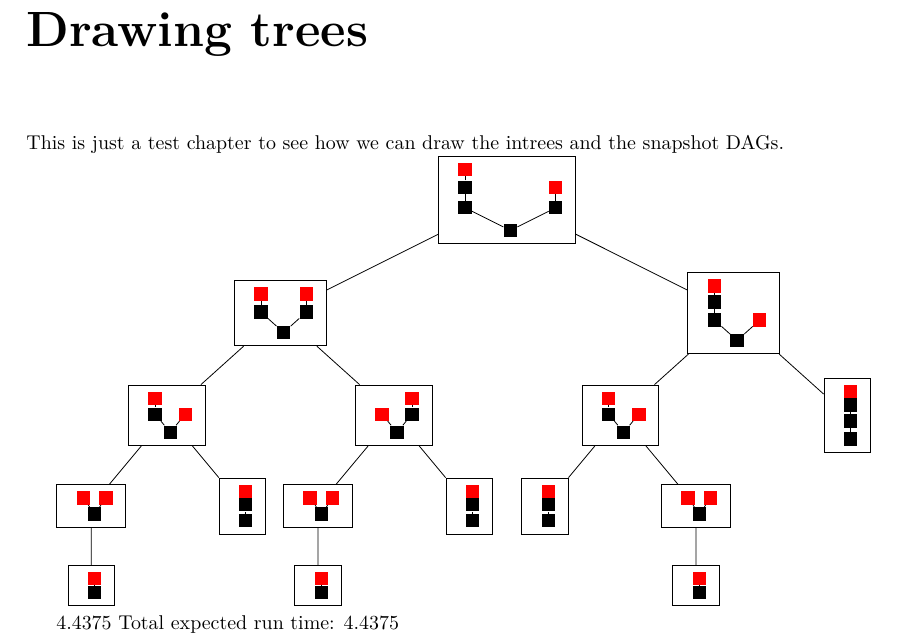
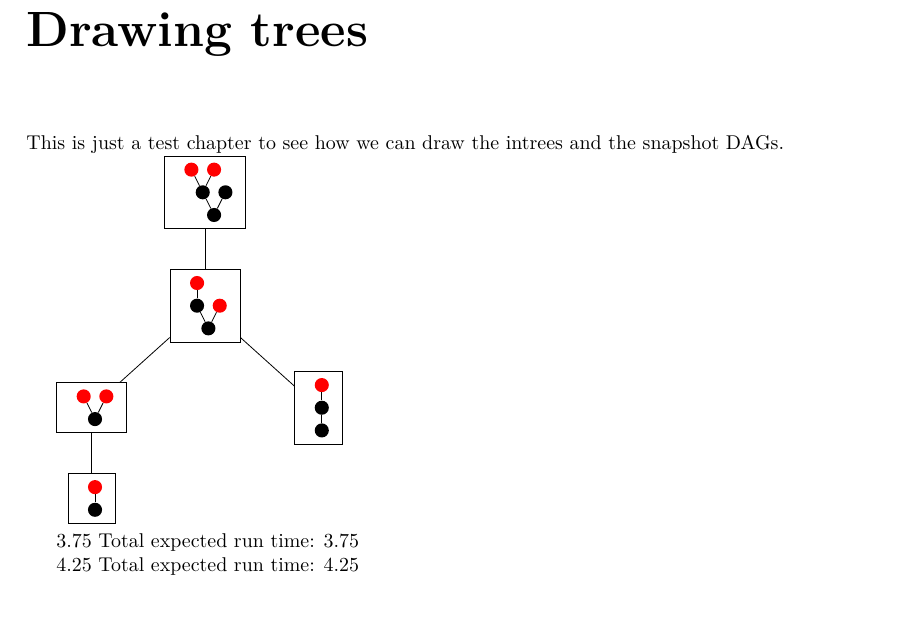
Before and after one commit to phimuemue/tasks_time, a LaTeX thesis (thesis/thesis.tex): part of page 4 of 4, cut so that both start at the same text, the shorter picture padded with empty space. Compiled offline with pdfLaTeX.

Commit message:
Improved TikZ-output further

```diff
--- a/thesis/thesis.tex
+++ b/thesis/thesis.tex
@@ -162,24 +162,21 @@ This is just a test chapter to see how we can draw the intrees and the snapshot
 \tikzstyle{level 2} = [sibling distance = 4cm, level distance = 1.8cm]
 \tikzstyle{level 3} = [sibling distance = 2.66667cm, level distance = 1.6cm]
 \tikzstyle{level 4} = [sibling distance = 2cm, level distance = 1.4cm]
-\tikzstyle{level 5} = [sibling distance = 1.6cm, level distance = 1.2cm]
 \node[draw=black]{
 \sbox{\nodebox}{
 \begin{tikzpicture}[scale=.2]
-\tikzstyle{level 1} = [sibling distance = 8cm, level distance = 2cm]
-\tikzstyle{level 2} = [sibling distance = 4cm, level distance = 1.8cm]
-\tikzstyle{level 3} = [sibling distance = 2.66667cm, level distance = 1.6cm]
-\tikzstyle{level 4} = [sibling distance = 2cm, level distance = 1.4cm]
-\tikzstyle{level 5} = [sibling distance = 1.6cm, level distance = 1.2cm]
-\node[fill]{}[grow=up]
-child{node[fill]{}[grow=up]
-child{node[fill,red]{}[grow=up]
+\tikzstyle{level 1} = [sibling distance = 2cm, level distance = 2cm]
+\tikzstyle{level 2} = [sibling distance = 2cm, level distance = 2cm]
+\tikzstyle{level 3} = [sibling distance = 2cm, level distance = 2cm]
+\tikzstyle{level 4} = [sibling distance = 2cm, level distance = 2cm]
+\tikzstyle{level 5} = [sibling distance = 2cm, level distance = 2cm]
+\node[circle,scale=0.75,fill]{}[grow=up]
+child{node[circle,scale=0.75,fill]{}[grow=up]
 }
+child{node[circle,scale=0.75,fill]{}[grow=up]
+child{node[circle,scale=0.75,fill,red]{}[grow=up]
 }
-child{node[fill]{}[grow=up]
-child{node[fill]{}[grow=up]
-child{node[fill,red]{}[grow=up]
-}
+child{node[circle,scale=0.75,fill,red]{}[grow=up]
 }
 }
 ;
@@ -190,17 +187,16 @@ child{node[fill,red]{}[grow=up]
 child{node[draw=black]{
 \sbox{\nodebox}{
 \begin{tikzpicture}[scale=.2]
-\tikzstyle{level 1} = [sibling distance = 8cm, level distance = 2cm]
-\tikzstyle{level 2} = [sibling distance = 4cm, level distance = 1.8cm]
-\tikzstyle{level 3} = [sibling distance = 2.66667cm, level distance = 1.6cm]
-\tikzstyle{level 4} = [sibling distance = 2cm, level distance = 1.4cm]
-\node[fill]{}[grow=up]
-child{node[fill]{}[grow=up]
-child{node[fill,red]{}[grow=up]
+\tikzstyle{level 1} = [sibling distance = 2cm, level distance = 2cm]
+\tikzstyle{level 2} = [sibling distance = 2cm, level distance = 2cm]
+\tikzstyle{level 3} = [sibling distance = 2cm, level distance = 2cm]
+\tikzstyle{level 4} = [sibling distance = 2cm, level distance = 2cm]
+\tikzstyle{level 5} = [sibling distance = 2cm, level distance = 2cm]
+\node[circle,scale=0.75,fill]{}[grow=up]
+child{node[circle,scale=0.75,fill,red]{}[grow=up]
 }
-}
-child{node[fill]{}[grow=up]
-child{node[fill,red]{}[grow=up]
+child{node[circle,scale=0.75,fill]{}[grow=up]
+child{node[circle,scale=0.75,fill,red]{}[grow=up]
 }
 }
 ;
@@ -211,15 +207,15 @@ child{node[fill,red]{}[grow=up]
 child{node[draw=black]{
 \sbox{\nodebox}{
 \begin{tikzpicture}[scale=.2]
-\tikzstyle{level 1} = [sibling distance = 8cm, level distance = 2cm]
-\tikzstyle{level 2} = [sibling distance = 4cm, level distance = 1.8cm]
-\tikzstyle{level 3} = [sibling distance = 2.66667cm, level distance = 1.6cm]
-\node[fill]{}[grow=up]
-child{node[fill,red]{}[grow=up]
+\tikzstyle{level 1} = [sibling distance = 2cm, level distance = 2cm]
+\tikzstyle{level 2} = [sibling distance = 2cm, level distance = 2cm]
+\tikzstyle{level 3} = [sibling distance = 2cm, level distance = 2cm]
+\tikzstyle{level 4} = [sibling distance = 2cm, level distance = 2cm]
+\tikzstyle{level 5} = [sibling distance = 2cm, level distance = 2cm]
+\node[circle,scale=0.75,fill]{}[grow=up]
+child{node[circle,scale=0.75,fill,red]{}[grow=up]
 }
-child{node[fill]{}[grow=up]
-child{node[fill,red]{}[grow=up]
-}
+child{node[circle,scale=0.75,fill,red]{}[grow=up]
 }
 ;
 \end{tikzpicture}
@@ -229,24 +225,13 @@ child{node[fill,red]{}[grow=up]
 child{node[draw=black]{
 \sbox{\nodebox}{
 \begin{tikzpicture}[scale=.2]
-\tikzstyle{level 1} = [sibling distance = 8cm, level distance = 2cm]
-\tikzstyle{level 2} = [sibling distance = 4cm, level distance = 1.8cm]
-\node[fill]{}[grow=up]
-child{node[fill,red]{}[grow=up]
-}
-child{node[fill,red]{}[grow=up]
-}
-;
-\end{tikzpicture}
-}
-\usebox\nodebox
-}
-child{node[draw=black]{
-\sbox{\nodebox}{
-\begin{tikzpicture}[scale=.2]
-\tikzstyle{level 1} = [sibling distance = 8cm, level distance = 2cm]
-\node[fill]{}[grow=up]
-child{node[fill,red]{}[grow=up]
+\tikzstyle{level 1} = [sibling distance = 2cm, level distance = 2cm]
+\tikzstyle{level 2} = [sibling distance = 2cm, level distance = 2cm]
+\tikzstyle{level 3} = [sibling distance = 2cm, level distance = 2cm]
+\tikzstyle{level 4} = [sibling distance = 2cm, level distance = 2cm]
+\tikzstyle{level 5} = [sibling distance = 2cm, level distance = 2cm]
+\node[circle,scale=0.75,fill]{}[grow=up]
+child{node[circle,scale=0.75,fill,red]{}[grow=up]
 }
 ;
 \end{tikzpicture}
@@ -256,170 +241,14 @@ child{node[fill,red]{}[grow=up]
 }}child{node[draw=black]{
 \sbox{\nodebox}{
 \begin{tikzpicture}[scale=.2]
-\tikzstyle{level 1} = [sibling distance = 8cm, level distance = 2cm]
-\tikzstyle{level 2} = [sibling distance = 4cm, level distance = 1.8cm]
-\node[fill]{}[grow=up]
-child{node[fill]{}[grow=up]
-child{node[fill,red]{}[grow=up]
-}
-}
-;
-\end{tikzpicture}
-}
-\usebox\nodebox
-}
-}}child{node[draw=black]{
-\sbox{\nodebox}{
-\begin{tikzpicture}[scale=.2]
-\tikzstyle{level 1} = [sibling distance = 8cm, level distance = 2cm]
-\tikzstyle{level 2} = [sibling distance = 4cm, level distance = 1.8cm]
-\tikzstyle{level 3} = [sibling distance = 2.66667cm, level distance = 1.6cm]
-\node[fill]{}[grow=up]
-child{node[fill]{}[grow=up]
-child{node[fill,red]{}[grow=up]
-}
-}
-child{node[fill,red]{}[grow=up]
-}
-;
-\end{tikzpicture}
-}
-\usebox\nodebox
-}
-child{node[draw=black]{
-\sbox{\nodebox}{
-\begin{tikzpicture}[scale=.2]
-\tikzstyle{level 1} = [sibling distance = 8cm, level distance = 2cm]
-\tikzstyle{level 2} = [sibling distance = 4cm, level distance = 1.8cm]
-\node[fill]{}[grow=up]
-child{node[fill,red]{}[grow=up]
-}
-child{node[fill,red]{}[grow=up]
-}
-;
-\end{tikzpicture}
-}
-\usebox\nodebox
-}
-child{node[draw=black]{
-\sbox{\nodebox}{
-\begin{tikzpicture}[scale=.2]
-\tikzstyle{level 1} = [sibling distance = 8cm, level distance = 2cm]
-\node[fill]{}[grow=up]
-child{node[fill,red]{}[grow=up]
-}
-;
-\end{tikzpicture}
-}
-\usebox\nodebox
-}
-}}child{node[draw=black]{
-\sbox{\nodebox}{
-\begin{tikzpicture}[scale=.2]
-\tikzstyle{level 1} = [sibling distance = 8cm, level distance = 2cm]
-\tikzstyle{level 2} = [sibling distance = 4cm, level distance = 1.8cm]
-\node[fill]{}[grow=up]
-child{node[fill]{}[grow=up]
-child{node[fill,red]{}[grow=up]
-}
-}
-;
-\end{tikzpicture}
-}
-\usebox\nodebox
-}
-}}}child{node[draw=black]{
-\sbox{\nodebox}{
-\begin{tikzpicture}[scale=.2]
-\tikzstyle{level 1} = [sibling distance = 8cm, level distance = 2cm]
-\tikzstyle{level 2} = [sibling distance = 4cm, level distance = 1.8cm]
-\tikzstyle{level 3} = [sibling distance = 2.66667cm, level distance = 1.6cm]
-\tikzstyle{level 4} = [sibling distance = 2cm, level distance = 1.4cm]
-\node[fill]{}[grow=up]
-child{node[fill,red]{}[grow=up]
-}
-child{node[fill]{}[grow=up]
-child{node[fill]{}[grow=up]
-child{node[fill,red]{}[grow=up]
-}
-}
-}
-;
-\end{tikzpicture}
-}
-\usebox\nodebox
-}
-child{node[draw=black]{
-\sbox{\nodebox}{
-\begin{tikzpicture}[scale=.2]
-\tikzstyle{level 1} = [sibling distance = 8cm, level distance = 2cm]
-\tikzstyle{level 2} = [sibling distance = 4cm, level distance = 1.8cm]
-\tikzstyle{level 3} = [sibling distance = 2.66667cm, level distance = 1.6cm]
-\node[fill]{}[grow=up]
-child{node[fill,red]{}[grow=up]
-}
-child{node[fill]{}[grow=up]
-child{node[fill,red]{}[grow=up]
-}
-}
-;
-\end{tikzpicture}
-}
-\usebox\nodebox
-}
-child{node[draw=black]{
-\sbox{\nodebox}{
-\begin{tikzpicture}[scale=.2]
-\tikzstyle{level 1} = [sibling distance = 8cm, level distance = 2cm]
-\tikzstyle{level 2} = [sibling distance = 4cm, level distance = 1.8cm]
-\node[fill]{}[grow=up]
-child{node[fill]{}[grow=up]
-child{node[fill,red]{}[grow=up]
-}
-}
-;
-\end{tikzpicture}
-}
-\usebox\nodebox
-}
-}child{node[draw=black]{
-\sbox{\nodebox}{
-\begin{tikzpicture}[scale=.2]
-\tikzstyle{level 1} = [sibling distance = 8cm, level distance = 2cm]
-\tikzstyle{level 2} = [sibling distance = 4cm, level distance = 1.8cm]
-\node[fill]{}[grow=up]
-child{node[fill,red]{}[grow=up]
-}
-child{node[fill,red]{}[grow=up]
-}
-;
-\end{tikzpicture}
-}
-\usebox\nodebox
-}
-child{node[draw=black]{
-\sbox{\nodebox}{
-\begin{tikzpicture}[scale=.2]
-\tikzstyle{level 1} = [sibling distance = 8cm, level distance = 2cm]
-\node[fill]{}[grow=up]
-child{node[fill,red]{}[grow=up]
-}
-;
-\end{tikzpicture}
-}
-\usebox\nodebox
-}
-}}}child{node[draw=black]{
-\sbox{\nodebox}{
-\begin{tikzpicture}[scale=.2]
-\tikzstyle{level 1} = [sibling distance = 8cm, level distance = 2cm]
-\tikzstyle{level 2} = [sibling distance = 4cm, level distance = 1.8cm]
-\tikzstyle{level 3} = [sibling distance = 2.66667cm, level distance = 1.6cm]
-\node[fill]{}[grow=up]
-child{node[fill]{}[grow=up]
-child{node[fill]{}[grow=up]
-child{node[fill,red]{}[grow=up]
-}
+\tikzstyle{level 1} = [sibling distance = 2cm, level distance = 2cm]
+\tikzstyle{level 2} = [sibling distance = 2cm, level distance = 2cm]
+\tikzstyle{level 3} = [sibling distance = 2cm, level distance = 2cm]
+\tikzstyle{level 4} = [sibling distance = 2cm, level distance = 2cm]
+\tikzstyle{level 5} = [sibling distance = 2cm, level distance = 2cm]
+\node[circle,scale=0.75,fill]{}[grow=up]
+child{node[circle,scale=0.75,fill]{}[grow=up]
+child{node[circle,scale=0.75,fill,red]{}[grow=up]
 }
 }
 ;
@@ -430,11 +259,11 @@ child{node[fill,red]{}[grow=up]
 }};
 \end{tikzpicture}
 
-4.4375
-Total expected run time: 4.4375
+3.75
+Total expected run time: 3.75
 
-
-
+4.25
+Total expected run time: 4.25
 
 
 \end{document}
```
Also changed, not shown: 3 other files.
